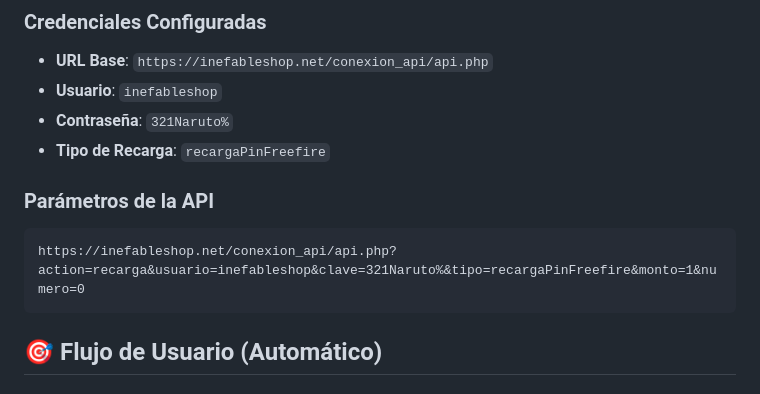
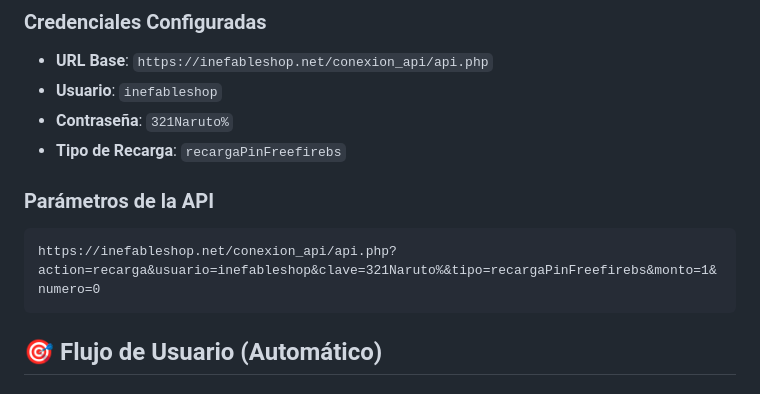
Before and after one commit to 2eliot/Enlineacoins, a Markdown page: FLUJO_AUTOMATICO_INEFABLE.md, the part around the change. GitHub-like rendering.

Commit message:
Corregido tipo de recarga API: recargaPinFreefirebs
 Cambios realizados:
- Actualizado tipo de recarga de 'recargaPinFreefire' a 'recargaPinFreefirebs'
- Corregida documentación con parámetros correctos
- Sistema listo para conectar con API Inefable usando tipo correcto

 URL corregida:
https://inefableshop.net/conexion_api/api.php?action=recarga&usuario=inefableshop&clave=321Naruto%&tipo=recargaPinFreefirebs&monto=1&numero=0

````diff
--- a/FLUJO_AUTOMATICO_INEFABLE.md
+++ b/FLUJO_AUTOMATICO_INEFABLE.md
@@ -10,11 +10,11 @@ Se ha implementado un sistema híbrido que permite obtener pines automáticament
 - **URL Base**: `https://inefableshop.net/conexion_api/api.php`
 - **Usuario**: `inefableshop`
 - **Contraseña**: `321Naruto%`
-- **Tipo de Recarga**: `recargaPinFreefire`
+- **Tipo de Recarga**: `recargaPinFreefirebs`
 
 ### Parámetros de la API
 ```
-https://inefableshop.net/conexion_api/api.php?action=recarga&usuario=inefableshop&clave=321Naruto%&tipo=recargaPinFreefire&monto=1&numero=0
+https://inefableshop.net/conexion_api/api.php?action=recarga&usuario=inefableshop&clave=321Naruto%&tipo=recargaPinFreefirebs&monto=1&numero=0
 ```
 
 ## 🎯 Flujo de Usuario (Automático)
````
